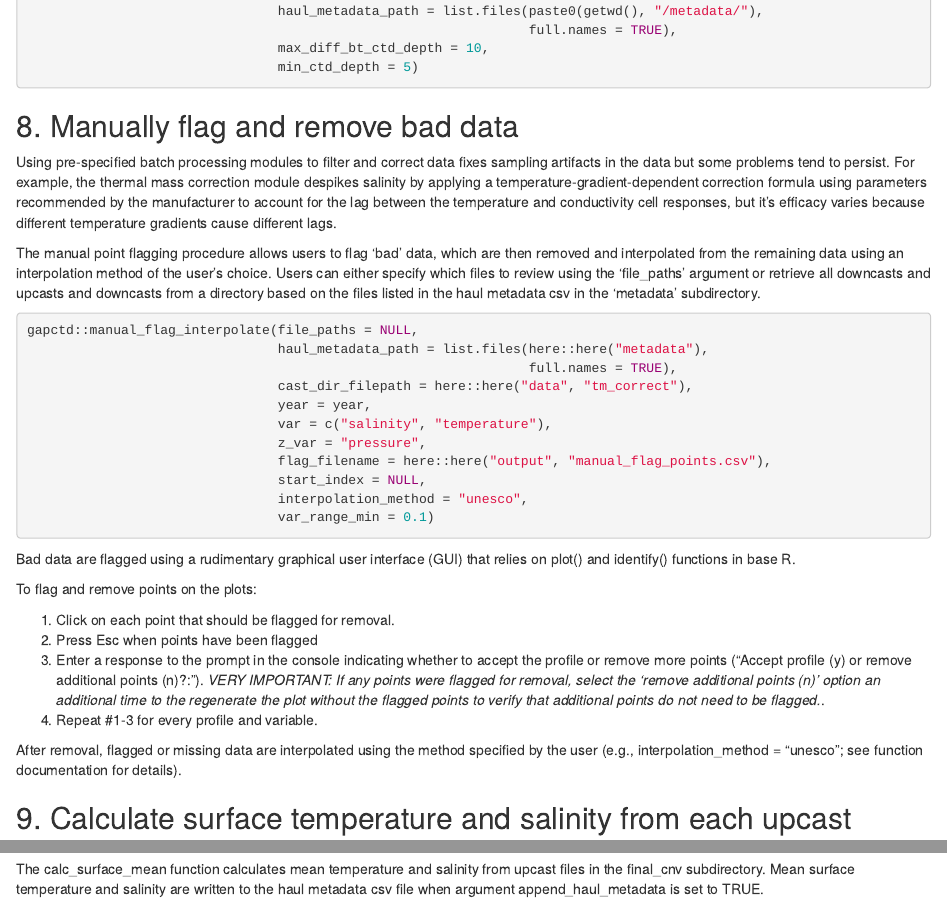
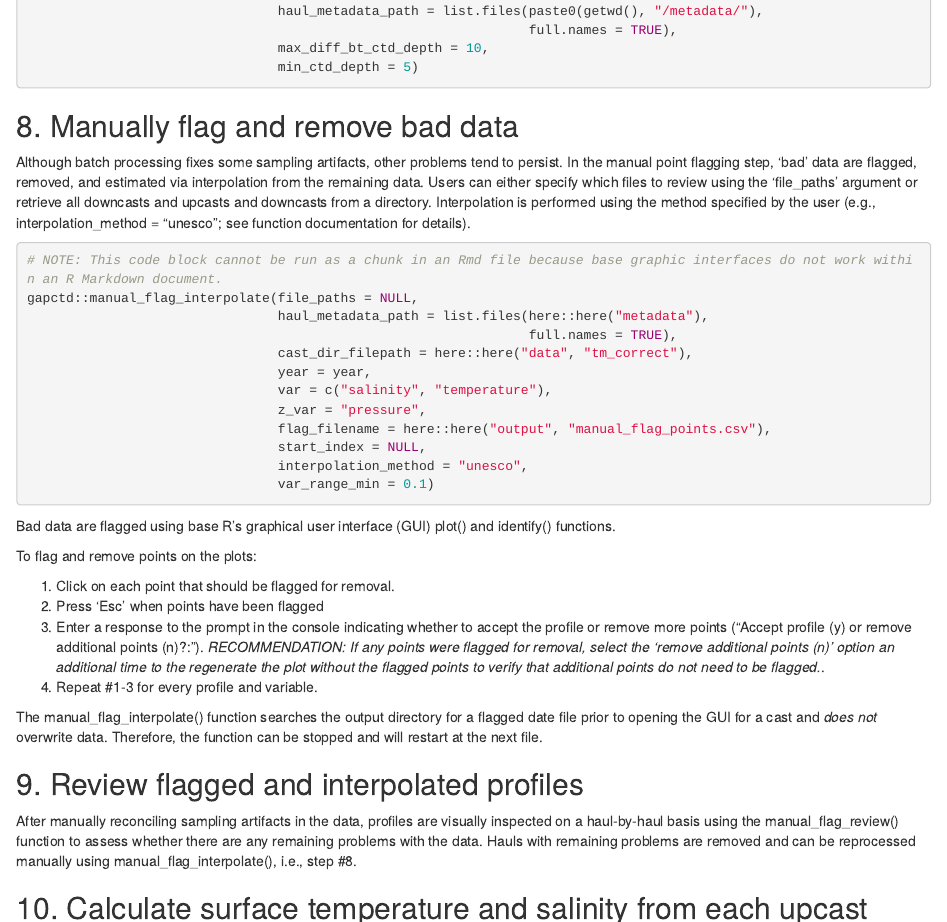
Before and after one commit to afsc-gap-products/gapctd, an R Markdown document (example.Rmd): the page in a window 1100 px wide, from 2190 px down, and a second part further down, joined at a grey line. Rendered offline with R 4.5, knitr and Pandoc, with nearby package versions.

Commit message:
Update documentation

````diff
--- a/example.Rmd
+++ b/example.Rmd
@@ -112,13 +112,11 @@ gapctd::remove_bad_station_data(vessel = vessel,
 
 ## 8. Manually flag and remove bad data
 
-Using pre-specified batch processing modules to filter and correct data fixes sampling artifacts in the data but some problems tend to persist. For example, the thermal mass correction module despikes salinity by applying a temperature-gradient-dependent correction formula using parameters recommended by the manufacturer to account for the lag between the temperature and conductivity cell responses, but it's efficacy varies because different temperature gradients cause different lags.
-
-The manual point flagging procedure allows users to flag 'bad' data, which are then removed and interpolated from the remaining data using an interpolation method of the user's choice. Users can either specify which files to review using the 'file_paths' argument or retrieve all downcasts and upcasts and downcasts from a directory based on the files listed in the haul metadata csv in the 'metadata' subdirectory.
+Although batch processing fixes some sampling artifacts, other problems tend to persist. In the manual point flagging step, 'bad' data are flagged, removed, and estimated via interpolation from the remaining data. Users can either specify which files to review using the 'file_paths' argument or retrieve all downcasts and upcasts and downcasts from a directory. Interpolation is performed using the method specified by the user (e.g., interpolation_method = "unesco"; see function documentation for details).
 
 
-
-```{r manual_edit, include=TRUE, eval=FALSE}
+```{r manual_flag, include=TRUE, eval=FALSE}
+# NOTE: This code block cannot be run as a chunk in an Rmd file because base graphic interfaces do not work within an R Markdown document.
 gapctd::manual_flag_interpolate(file_paths = NULL,
                                 haul_metadata_path = list.files(here::here("metadata"),
                                                                 full.names = TRUE),
@@ -132,20 +130,31 @@ gapctd::manual_flag_interpolate(file_paths = NULL,
                                 var_range_min = 0.1)
 ```
 
-Bad data are flagged using a rudimentary graphical user interface (GUI) that relies on plot() and identify() functions in base R.
+Bad data are flagged using base R's graphical user interface (GUI) plot() and identify() functions.
 
 To flag and remove points on the plots:
 
 <ol type = "1">
   <li> Click on each point that should be flagged for removal.</li>
-  <li>Press Esc when points have been flagged</li>
-  <li>Enter a response to the prompt in the console indicating whether to accept the profile or remove more points ("Accept profile (y) or remove additional points (n)?:"). *VERY IMPORTANT: If any points were flagged for removal, select the 'remove additional points (n)' option an additional time to the regenerate the plot without the flagged points to verify that additional points do not need to be flagged.*.</li>
+  <li>Press 'Esc' when points have been flagged</li>
+  <li>Enter a response to the prompt in the console indicating whether to accept the profile or remove more points ("Accept profile (y) or remove additional points (n)?:"). *RECOMMENDATION: If any points were flagged for removal, select the 'remove additional points (n)' option an additional time to the regenerate the plot without the flagged points to verify that additional points do not need to be flagged.*.</li>
   <li>Repeat #1-3 for every profile and variable.</li>
 </ol>
 
-After removal, flagged or missing data are interpolated using the method specified by the user (e.g., interpolation_method = "unesco"; see function documentation for details).
+The manual_flag_interpolate() function searches the output directory for a flagged date file prior to opening the GUI for a cast and *does not* overwrite data. Therefore, the function can be stopped and will restart at the next file.
 
-## 9. Calculate surface temperature and salinity from each upcast
+## 9. Review flagged and interpolated profiles
+
+After manually reconciling sampling artifacts in the data, profiles are visually inspected on a haul-by-haul basis using the manual_flag_review() function to assess whether there are any remaining problems with the data. Hauls with remaining problems are removed and can be reprocessed manually using manual_flag_interpolate(), i.e., step #8.
+
+```{r manual_review, include=TRUE, eval=FALSE}
+
+
+```
+
+
+
+## 10. Calculate surface temperature and salinity from each upcast
 
 The calc_surface_mean function calculates mean temperature and salinity from upcast files in the final_cnv subdirectory. Mean surface temperature and salinity are written to the haul metadata csv file when argument append_haul_metadata is set to TRUE.
 
````
Also changed, not shown: 2 other files.
